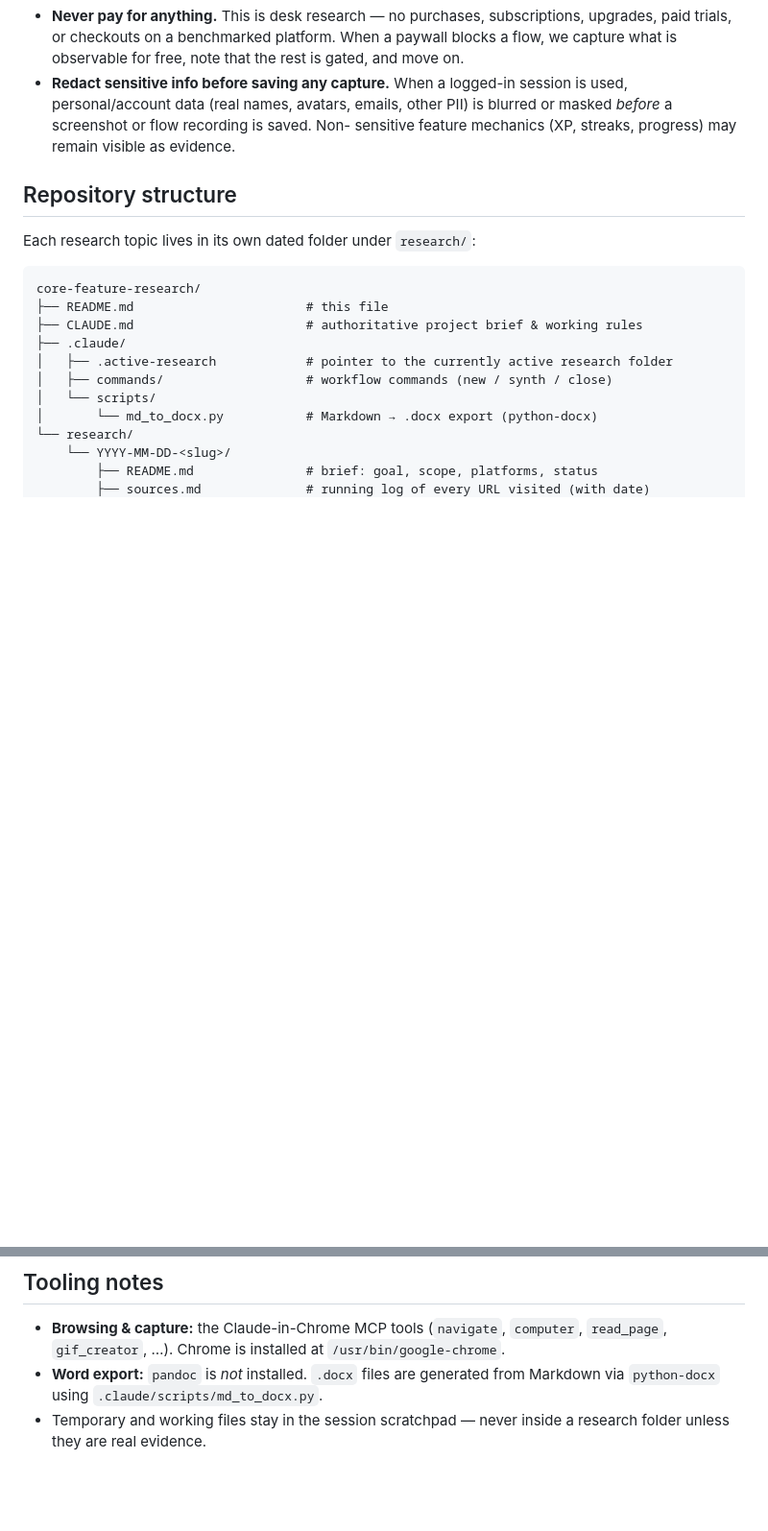
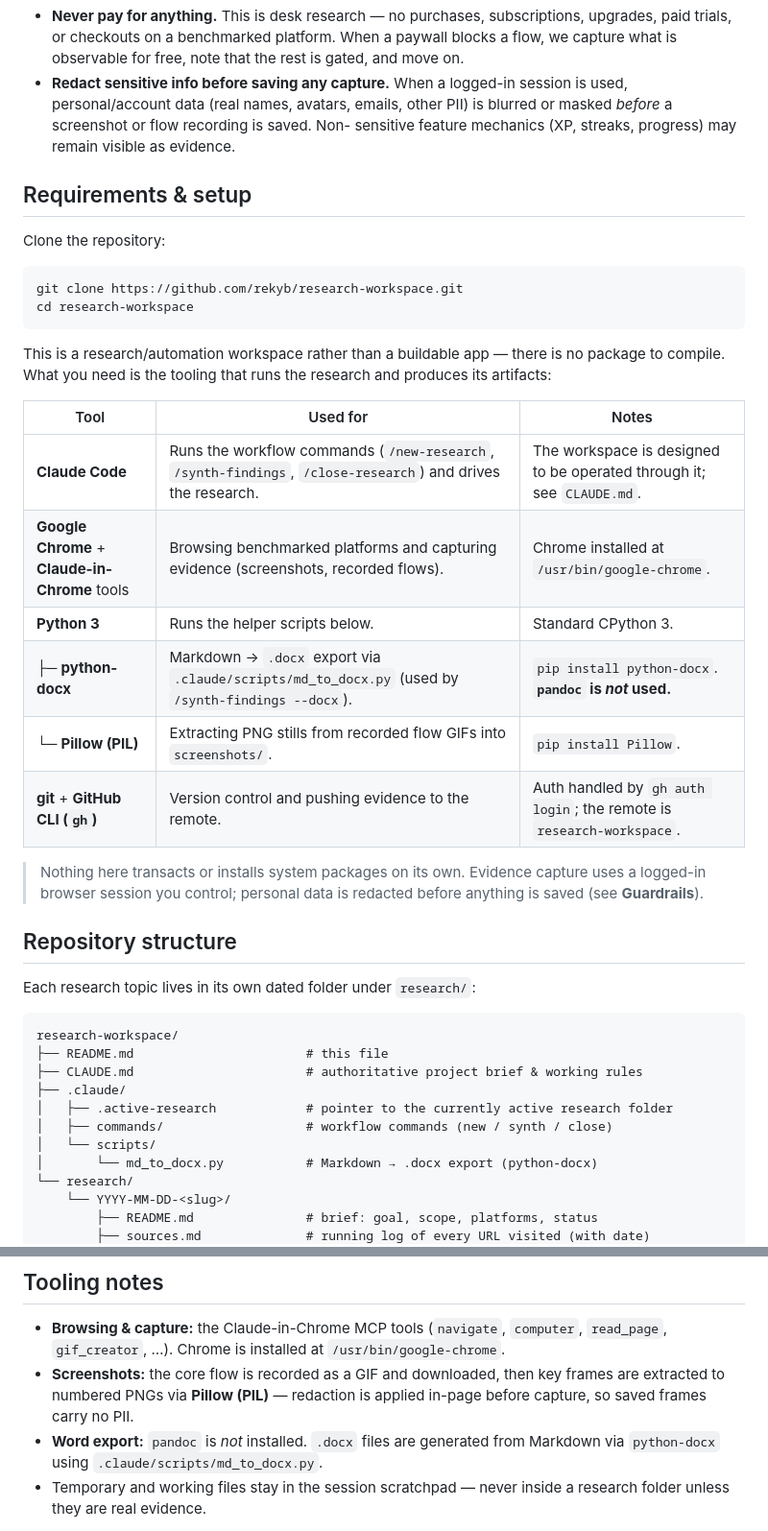
Before and after one commit to rekyb/research-workspace, a Markdown page: README.md, 2 parts joined by grey strips. Shown at 96% size. Rendered like a GitHub page; blank space fills up the shorter version.

Commit message:
Update README for repo rename + add dependency/setup notes
- Point clone URL and tree root at the renamed repo (research-workspace).
- Add "Requirements & setup" section documenting the tools needed to run the
  workspace: Claude Code, Chrome + Claude-in-Chrome, Python 3 (python-docx for
  .docx export, Pillow for screenshot extraction), git + gh. Note pandoc unused.
- Document the GIF->PNG (Pillow) capture pipeline in Tooling notes.

Co-Authored-By: Claude Opus 4.8 <noreply@anthropic.com>

````diff
--- a/README.md
+++ b/README.md
@@ -41,12 +41,38 @@ full wording):
   sensitive feature mechanics (XP, streaks, progress) may remain visible as
   evidence.
 
+## Requirements & setup
+
+Clone the repository:
+
+```bash
+git clone https://github.com/rekyb/research-workspace.git
+cd research-workspace
+```
+
+This is a research/automation workspace rather than a buildable app — there is no
+package to compile. What you need is the tooling that runs the research and
+produces its artifacts:
+
+| Tool | Used for | Notes |
+|---|---|---|
+| **Claude Code** | Runs the workflow commands (`/new-research`, `/synth-findings`, `/close-research`) and drives the research. | The workspace is designed to be operated through it; see `CLAUDE.md`. |
+| **Google Chrome** + **Claude-in-Chrome** tools | Browsing benchmarked platforms and capturing evidence (screenshots, recorded flows). | Chrome installed at `/usr/bin/google-chrome`. |
+| **Python 3** | Runs the helper scripts below. | Standard CPython 3. |
+| ├─ **python-docx** | Markdown → `.docx` export via `.claude/scripts/md_to_docx.py` (used by `/synth-findings --docx`). | `pip install python-docx`. **`pandoc` is *not* used.** |
+| └─ **Pillow (PIL)** | Extracting PNG stills from recorded flow GIFs into `screenshots/`. | `pip install Pillow`. |
+| **git** + **GitHub CLI (`gh`)** | Version control and pushing evidence to the remote. | Auth handled by `gh auth login`; the remote is `research-workspace`. |
+
+> Nothing here transacts or installs system packages on its own. Evidence capture
+> uses a logged-in browser session you control; personal data is redacted before
+> anything is saved (see **Guardrails**).
+
 ## Repository structure
 
 Each research topic lives in its own dated folder under `research/`:
 
 ```
-core-feature-research/
+research-workspace/
 ├── README.md                       # this file
 ├── CLAUDE.md                       # authoritative project brief & working rules
 ├── .claude/
@@ -121,6 +147,9 @@ draws from.
 - **Browsing & capture:** the Claude-in-Chrome MCP tools (`navigate`,
   `computer`, `read_page`, `gif_creator`, …). Chrome is installed at
   `/usr/bin/google-chrome`.
+- **Screenshots:** the core flow is recorded as a GIF and downloaded, then key
+  frames are extracted to numbered PNGs via **Pillow (PIL)** — redaction is
+  applied in-page before capture, so saved frames carry no PII.
 - **Word export:** `pandoc` is *not* installed. `.docx` files are generated
   from Markdown via `python-docx` using `.claude/scripts/md_to_docx.py`.
 - Temporary and working files stay in the session scratchpad — never inside a
````
